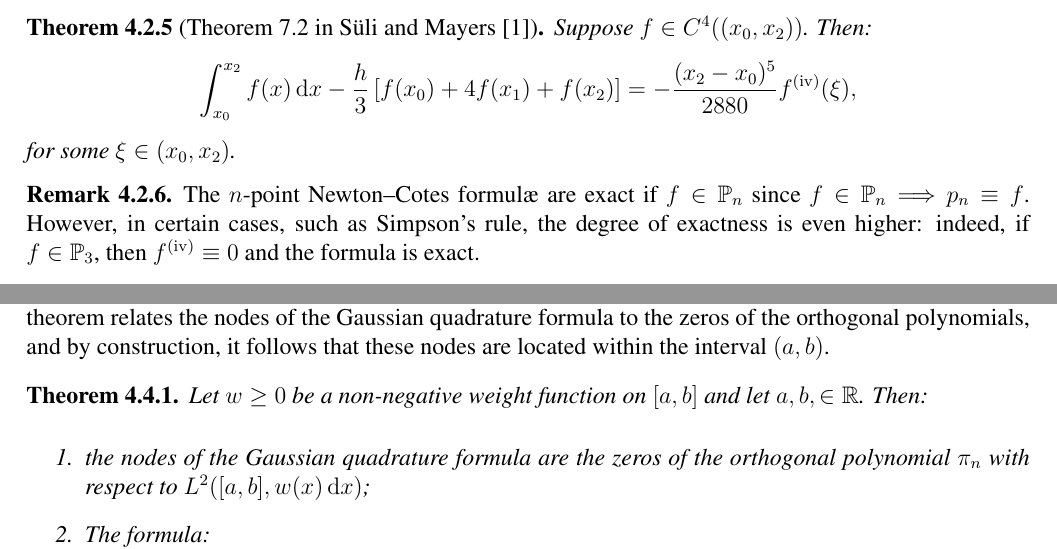
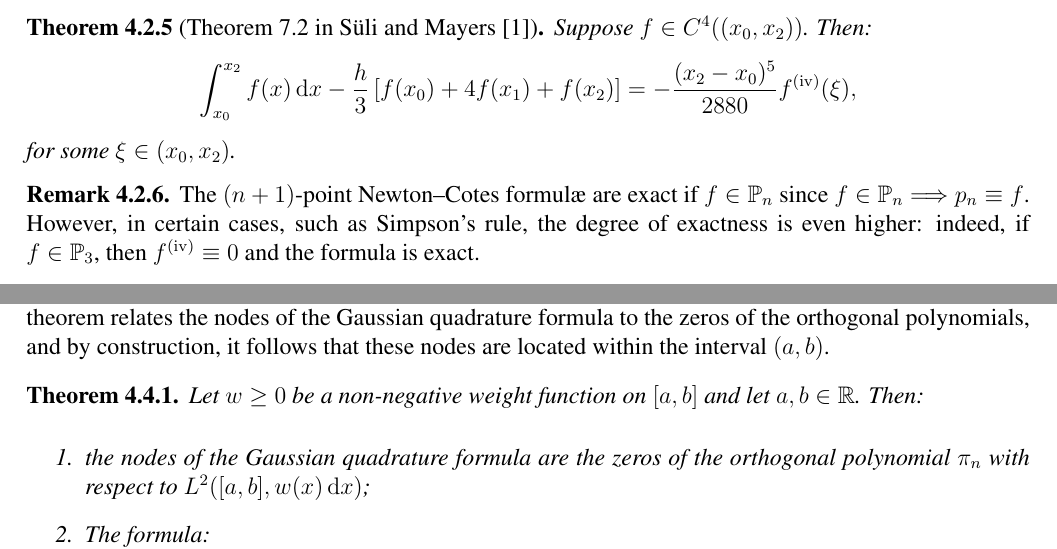
Before and after one commit to MikaelSlevinsky/MATH2160, a LaTeX thesis (tex/MATH2160.tex, which reads tex/Calculus.tex): two parts of pages 81 and 85 of 114, joined at a grey line, cut so that both start at the same text. Compiled offline with pdfLaTeX.

Commit message:
update richardson for AbstractVector
minor changes to Calculus.tex

```diff
--- a/tex/Calculus.tex
+++ b/tex/Calculus.tex
@@ -245,7 +245,7 @@ for some $\xi\in(x_0,x_2)$.
 \end{theorem}
 
 \begin{remark}
-The $n$-point Newton--Cotes formul\ae~are exact if $f\in\P_n$ since $f\in\P_n\Longrightarrow p_n \equiv f$. However, in certain cases, such as Simpson's rule, the degree of exactness is even higher: indeed, if $f\in\P_3$, then $f^{({\rm iv})}\equiv0$ and the formula is exact.
+The $(n+1)$-point Newton--Cotes formul\ae~are exact if $f\in\P_n$ since $f\in\P_n\Longrightarrow p_n \equiv f$. However, in certain cases, such as Simpson's rule, the degree of exactness is even higher: indeed, if $f\in\P_3$, then $f^{({\rm iv})}\equiv0$ and the formula is exact.
 \end{remark}
 
 \subsection{Composite Formul\ae}
@@ -385,7 +385,7 @@ so that the rule is exact for polynomials of degree as high as possible. Being o
 The word ``hope'' was used in the previous sentence because these last equations, while linear in the weights, are nonlinear in the nodes. Hence, these might {\em a priori} be complex numbers or even real numbers outside of $(a,b)$. In either case, the quadrature formula would be useless. Fortunately, the following theorem relates the nodes of the Gaussian quadrature formula to the zeros of the orthogonal polynomials, and by construction, it follows that these nodes are located within the interval $(a,b)$.
 
 \begin{theorem}\label{theorem:Gaussnodesandweights}
-Let $w\ge0$ be a non-negative weight function on $[a,b]$ and let $a,b,\in\R$. Then:
+Let $w\ge0$ be a non-negative weight function on $[a,b]$ and let $a,b\in\R$. Then:
 \begin{enumerate}
 \item the nodes of the Gaussian quadrature formula are the zeros of the orthogonal polynomial $\pi_n$ with respect to $L^2([a,b],w(x)\ud x)$;
 \item The formula:
```
Also changed, not shown: 2 other files.
